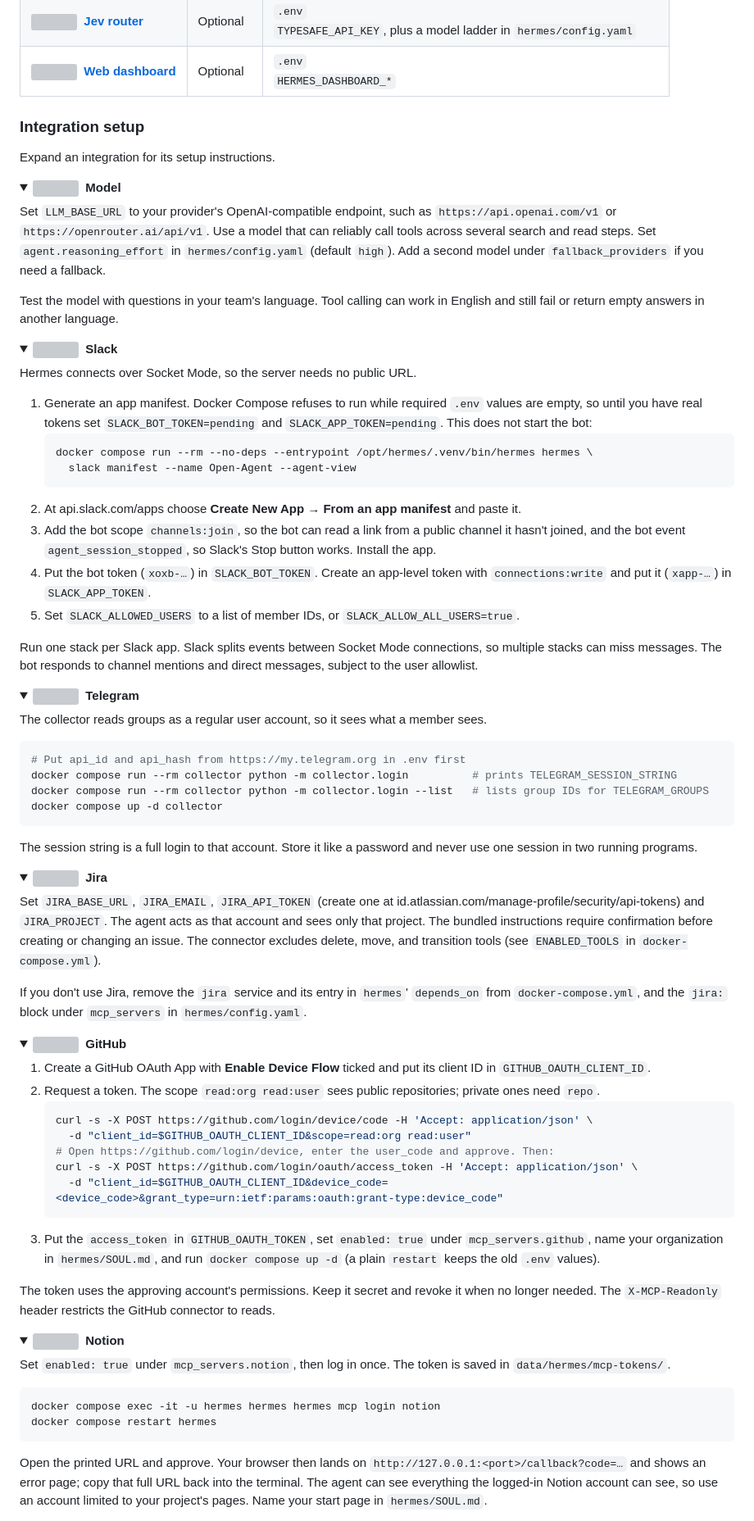
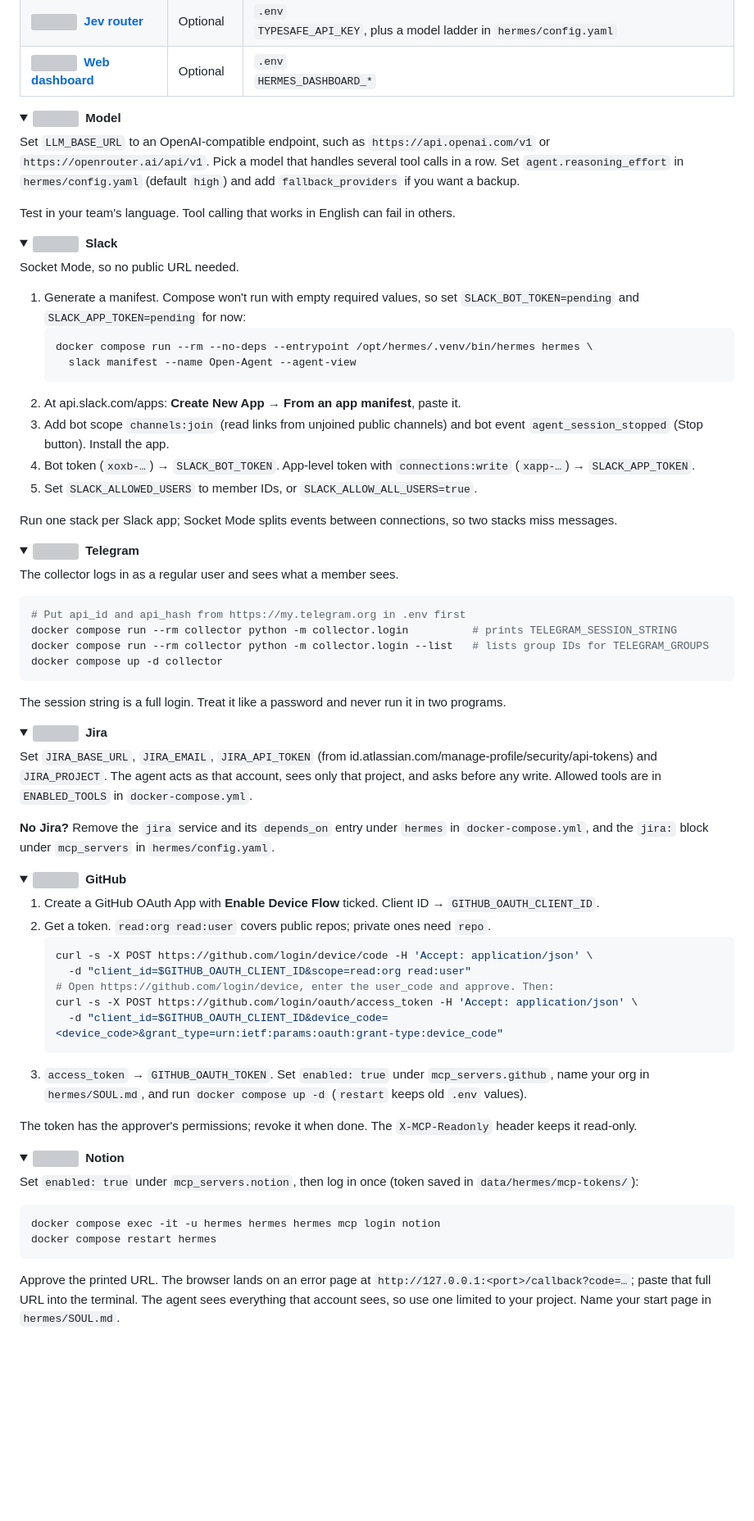
Before and after one commit to MUST-Company-AX-Booster/Open-Agent-Harness, a Markdown page: README.md, the part around one of its changes. Shown at 82% size. GitHub-like rendering; folded sections open; blank space fills up the shorter version; grey boxes are pictures that could not be loaded.

````diff
--- a/README.md
+++ b/README.md
@@ -180,21 +133,15 @@ searches messages for detail. It queries Jira, GitHub, and Notion through connec
 | <img src="docs/integration-icons/jev-router.svg" width="24" height="24" align="absmiddle" alt="">&nbsp; **[Jev router](#jev-router)** | Optional | `.env`<br>`TYPESAFE_API_KEY`, plus a model ladder in `hermes/config.yaml` |
 | <img src="docs/integration-icons/web-dashboard.svg" width="24" height="24" align="absmiddle" alt="">&nbsp; **[Web dashboard](#web-dashboard)** | Optional | `.env`<br>`HERMES_DASHBOARD_*` |
 
-### Integration setup
-
-Expand an integration for its setup instructions.
-
 <a id="model"></a>
 <details>
 <summary><img src="docs/integration-icons/model.svg" width="22" height="22" align="absmiddle" alt="">&nbsp; <strong>Model</strong></summary>
 
-Set `LLM_BASE_URL` to your provider's OpenAI-compatible endpoint, such as `https://api.openai.com/v1` or
-`https://openrouter.ai/api/v1`. Use a model that can reliably call tools across several search and read steps.
-Set `agent.reasoning_effort` in `hermes/config.yaml` (default `high`). Add a second model under
-`fallback_providers` if you need a fallback.
+Set `LLM_BASE_URL` to an OpenAI-compatible endpoint, such as `https://api.openai.com/v1` or
+`https://openrouter.ai/api/v1`. Pick a model that handles several tool calls in a row. Set
+`agent.reasoning_effort` in `hermes/config.yaml` (default `high`) and add `fallback_providers` if you want a backup.
 
-Test the model with questions in your team's language. Tool calling can work in English and still fail or
-return empty answers in another language.
+Test in your team's language. Tool calling that works in English can fail in others.
 
 </details>
 
@@ -202,23 +149,21 @@ return empty answers in another language.
 <details>
 <summary><img src="docs/integration-icons/slack.svg" width="22" height="22" align="absmiddle" alt="">&nbsp; <strong>Slack</strong></summary>
 
-Hermes connects over Socket Mode, so the server needs no public URL.
+Socket Mode, so no public URL needed.
 
-1. Generate an app manifest. Docker Compose refuses to run while required `.env` values are empty, so until you
-   have real tokens set `SLACK_BOT_TOKEN=pending` and `SLACK_APP_TOKEN=pending`. This does not start the bot:
+1. Generate a manifest. Compose won't run with empty required values, so set `SLACK_BOT_TOKEN=pending` and
+   `SLACK_APP_TOKEN=pending` for now:
    ```bash
    docker compose run --rm --no-deps --entrypoint /opt/hermes/.venv/bin/hermes hermes \
      slack manifest --name Open-Agent --agent-view
    ```
-2. At api.slack.com/apps choose **Create New App → From an app manifest** and paste it.
-3. Add the bot scope `channels:join`, so the bot can read a link from a public channel it hasn't joined, and the
-   bot event `agent_session_stopped`, so Slack's Stop button works. Install the app.
-4. Put the bot token (`xoxb-…`) in `SLACK_BOT_TOKEN`. Create an app-level token with `connections:write` and put
-   it (`xapp-…`) in `SLACK_APP_TOKEN`.
-5. Set `SLACK_ALLOWED_USERS` to a list of member IDs, or `SLACK_ALLOW_ALL_USERS=true`.
+2. At api.slack.com/apps: **Create New App → From an app manifest**, paste it.
+3. Add bot scope `channels:join` (read links from unjoined public channels) and bot event `agent_session_stopped`
+   (Stop button). Install the app.
+4. Bot token (`xoxb-…`) → `SLACK_BOT_TOKEN`. App-level token with `connections:write` (`xapp-…`) → `SLACK_APP_TOKEN`.
+5. Set `SLACK_ALLOWED_USERS` to member IDs, or `SLACK_ALLOW_ALL_USERS=true`.
 
-Run one stack per Slack app. Slack splits events between Socket Mode connections, so multiple stacks can
-miss messages. The bot responds to channel mentions and direct messages, subject to the user allowlist.
+Run one stack per Slack app; Socket Mode splits events between connections, so two stacks miss messages.
 
 </details>
 
@@ -226,7 +171,7 @@ miss messages. The bot responds to channel mentions and direct messages, subject
 <details>
 <summary><img src="docs/integration-icons/telegram.svg" width="22" height="22" align="absmiddle" alt="">&nbsp; <strong>Telegram</strong></summary>
 
-The collector reads groups as a regular user account, so it sees what a member sees.
+The collector logs in as a regular user and sees what a member sees.
 
 ```bash
 # Put api_id and api_hash from https://my.telegram.org in .env first
@@ -235,8 +180,7 @@ docker compose run --rm collector python -m collector.login --list   # lists gro
 docker compose up -d collector
 ```
 
-The session string is a full login to that account. Store it like a password and never use one session in two
-running programs.
+The session string is a full login. Treat it like a password and never run it in two programs.
 
 </details>
 
@@ -244,13 +188,12 @@ running programs.
 <details>
 <summary><img src="docs/integration-icons/jira.svg" width="22" height="22" align="absmiddle" alt="">&nbsp; <strong>Jira</strong></summary>
 
-Set `JIRA_BASE_URL`, `JIRA_EMAIL`, `JIRA_API_TOKEN` (create one at
-id.atlassian.com/manage-profile/security/api-tokens) and `JIRA_PROJECT`. The agent acts as that account and sees
-only that project. The bundled instructions require confirmation before creating or changing an issue. The connector excludes
-delete, move, and transition tools (see `ENABLED_TOOLS` in `docker-compose.yml`).
+Set `JIRA_BASE_URL`, `JIRA_EMAIL`, `JIRA_API_TOKEN` (from id.atlassian.com/manage-profile/security/api-tokens)
+and `JIRA_PROJECT`. The agent acts as that account, sees only that project, and asks before any write. Allowed
+tools are in `ENABLED_TOOLS` in `docker-compose.yml`.
 
-If you don't use Jira, remove the `jira` service and its entry in `hermes`' `depends_on` from
-`docker-compose.yml`, and the `jira:` block under `mcp_servers` in `hermes/config.yaml`.
+**No Jira?** Remove the `jira` service and its `depends_on` entry under `hermes` in `docker-compose.yml`, and the
+`jira:` block under `mcp_servers` in `hermes/config.yaml`.
 
 </details>
 
@@ -258,8 +201,8 @@ If you don't use Jira, remove the `jira` service and its entry in `hermes`' `dep
 <details>
 <summary><img src="docs/integration-icons/github.svg" width="22" height="22" align="absmiddle" alt="">&nbsp; <strong>GitHub</strong></summary>
 
-1. Create a GitHub OAuth App with **Enable Device Flow** ticked and put its client ID in `GITHUB_OAUTH_CLIENT_ID`.
-2. Request a token. The scope `read:org read:user` sees public repositories; private ones need `repo`.
+1. Create a GitHub OAuth App with **Enable Device Flow** ticked. Client ID → `GITHUB_OAUTH_CLIENT_ID`.
+2. Get a token. `read:org read:user` covers public repos; private ones need `repo`.
    ```bash
    curl -s -X POST https://github.com/login/device/code -H 'Accept: application/json' \
      -d "client_id=$GITHUB_OAUTH_CLIENT_ID&scope=read:org read:user"
@@ -267,12 +210,10 @@ If you don't use Jira, remove the `jira` service and its entry in `hermes`' `dep
    curl -s -X POST https://github.com/login/oauth/access_token -H 'Accept: application/json' \
      -d "client_id=$GITHUB_OAUTH_CLIENT_ID&device_code=<device_code>&grant_type=urn:ietf:params:oauth:grant-type:device_code"
    ```
-3. Put the `access_token` in `GITHUB_OAUTH_TOKEN`, set `enabled: true` under `mcp_servers.github`, name your
-   organization in `hermes/SOUL.md`, and run `docker compose up -d` (a plain `restart` keeps the old `.env`
-   values).
+3. `access_token` → `GITHUB_OAUTH_TOKEN`. Set `enabled: true` under `mcp_servers.github`, name your org in
+   `hermes/SOUL.md`, and run `docker compose up -d` (`restart` keeps old `.env` values).
 
-The token uses the approving account's permissions. Keep it secret and revoke it when no longer needed.
-The `X-MCP-Readonly` header restricts the GitHub connector to reads.
+The token has the approver's permissions; revoke it when done. The `X-MCP-Readonly` header keeps it read-only.
 
 </details>
 
@@ -280,14 +221,14 @@ The `X-MCP-Readonly` header restricts the GitHub connector to reads.
 <details>
 <summary><img src="docs/integration-icons/notion.svg" width="22" height="22" align="absmiddle" alt="">&nbsp; <strong>Notion</strong></summary>
 
-Set `enabled: true` under `mcp_servers.notion`, then log in once. The token is saved in `data/hermes/mcp-tokens/`.
+Set `enabled: true` under `mcp_servers.notion`, then log in once (token saved in `data/hermes/mcp-tokens/`):
 
 ```bash
 docker compose exec -it -u hermes hermes hermes mcp login notion
 docker compose restart hermes
 ```
 
-Open the printed URL and approve. Your browser then lands on `http://127.0.0.1:<port>/callback?code=…` and shows
-an error page; copy that full URL back into the terminal. The agent can see everything the logged-in Notion
-account can see, so use an account limited to your project's pages. Name your start page in `hermes/SOUL.md`.
+Approve the printed URL. The browser lands on an error page at `http://127.0.0.1:<port>/callback?code=…`; paste
+that full URL into the terminal. The agent sees everything that account sees, so use one limited to your
+project. Name your start page in `hermes/SOUL.md`.
 
````
Also changed, not shown: other parts of README.md (+103 -156 lines).
